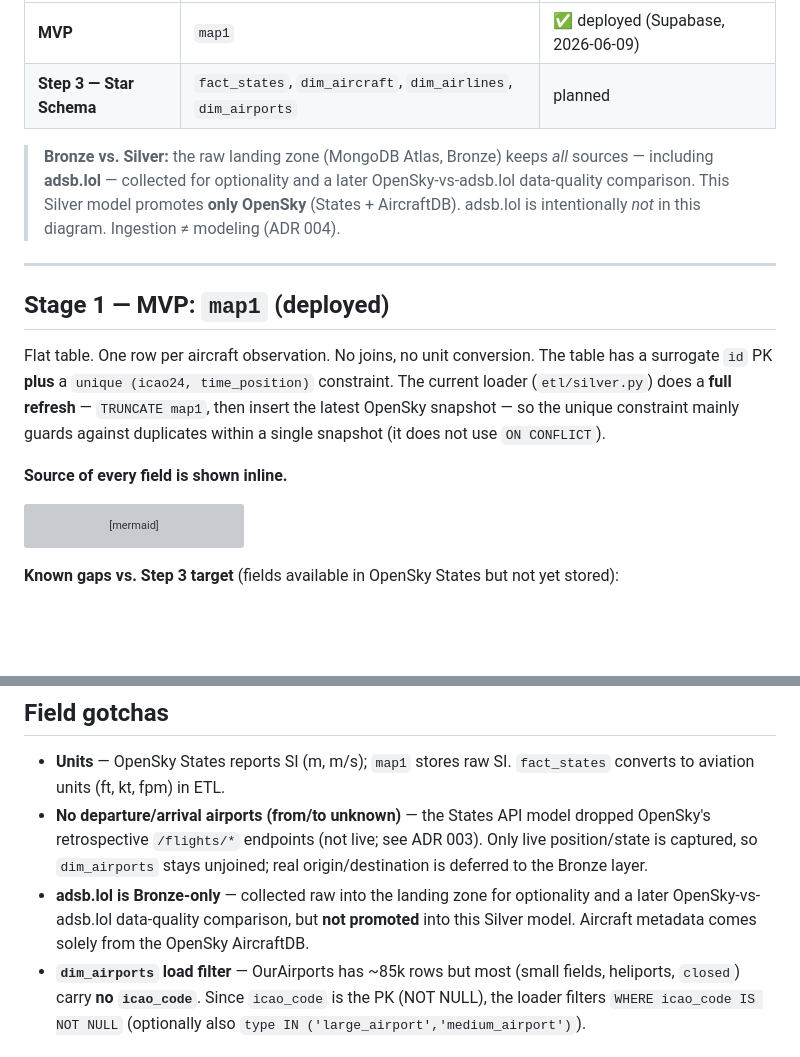
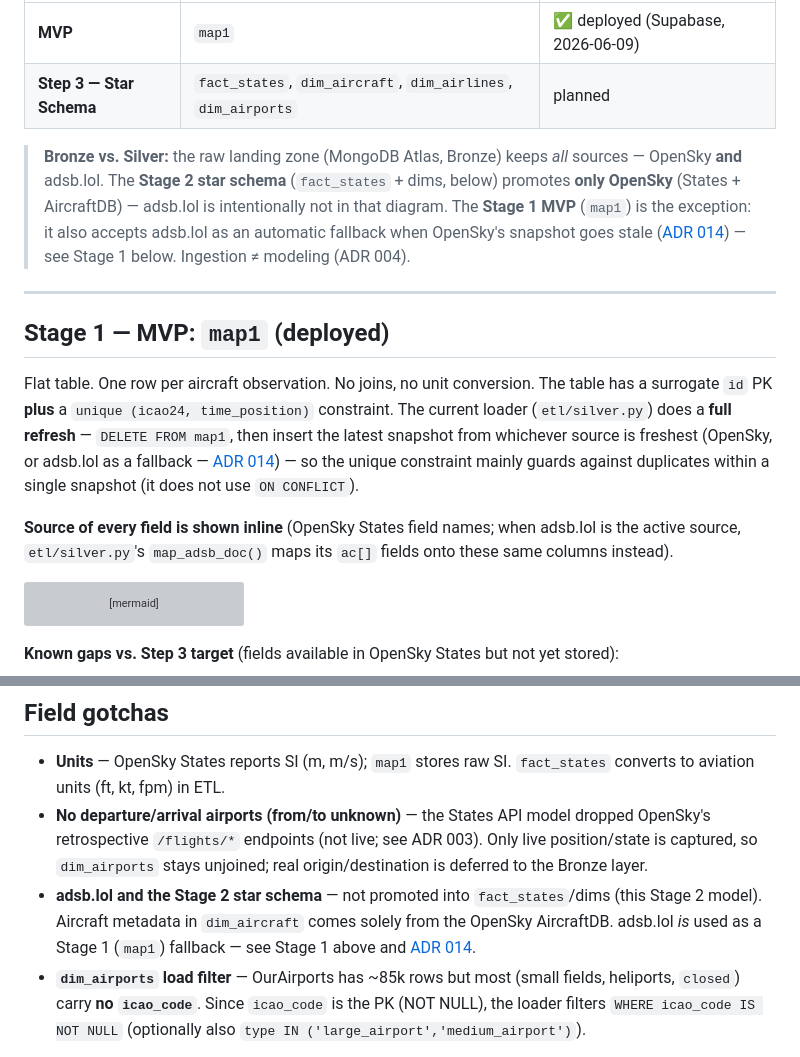
Before and after one commit to MatthiasSails/airline-data-platform, a Markdown page: docs/architecture/silver-layer-er.md, 2 parts joined by grey strips. Rendered like a GitHub page; blank space fills up the shorter version; grey boxes are pictures that could not be loaded.

Commit message:
docs(architecture): update silver-layer-er.md for adsb.lol fallback (#15)
Three claims were stale against the current etl/silver.py: "promotes
only OpenSky" / "adsb.lol intentionally not in this diagram" /
"adsb.lol ... not promoted into this Silver model" were all true
only for the Stage 2 star schema target, not for the Stage 1 map1
MVP, which now accepts adsb.lol as an automatic freshest-wins
fallback (ADR 014). Also fixed "TRUNCATE map1" → "DELETE FROM map1"
(changed in this same PR) and "the latest OpenSky snapshot" →
"latest snapshot from whichever source is freshest".

````diff
--- a/docs/architecture/silver-layer-er.md
+++ b/docs/architecture/silver-layer-er.md
@@ -10,9 +10,11 @@ Two stages:
 | **Step 3 — Star Schema** | `fact_states`, `dim_aircraft`, `dim_airlines`, `dim_airports` | planned |
 
 > **Bronze vs. Silver:** the raw landing zone (MongoDB Atlas, Bronze) keeps *all* sources —
-> including **adsb.lol** — collected for optionality and a later OpenSky-vs-adsb.lol data-quality
-> comparison. This Silver model promotes **only OpenSky** (States + AircraftDB). adsb.lol is
-> intentionally *not* in this diagram. Ingestion ≠ modeling (ADR 004).
+> OpenSky **and** adsb.lol. The **Stage 2 star schema** (`fact_states` + dims, below) promotes
+> **only OpenSky** (States + AircraftDB) — adsb.lol is intentionally not in that diagram. The
+> **Stage 1 MVP** (`map1`) is the exception: it also accepts adsb.lol as an automatic fallback when
+> OpenSky's snapshot goes stale ([ADR 014](../adr/014-adsb-lol-silver-fallback.md)) — see Stage 1
+> below. Ingestion ≠ modeling (ADR 004).
 
 ---
 
@@ -20,11 +22,13 @@ Two stages:
 
 Flat table. One row per aircraft observation. No joins, no unit conversion. The table has a
 surrogate `id` PK **plus** a `unique (icao24, time_position)` constraint. The current loader
-(`etl/silver.py`) does a **full refresh** — `TRUNCATE map1`, then insert the latest OpenSky
-snapshot — so the unique constraint mainly guards against duplicates within a single snapshot
-(it does not use `ON CONFLICT`).
+(`etl/silver.py`) does a **full refresh** — `DELETE FROM map1`, then insert the latest snapshot
+from whichever source is freshest (OpenSky, or adsb.lol as a fallback — [ADR 014](../adr/014-adsb-lol-silver-fallback.md))
+— so the unique constraint mainly guards against duplicates within a single snapshot (it does not
+use `ON CONFLICT`).
 
-**Source of every field is shown inline.**
+**Source of every field is shown inline** (OpenSky States field names; when adsb.lol is the active
+source, `etl/silver.py`'s `map_adsb_doc()` maps its `ac[]` fields onto these same columns instead).
 
 ```mermaid
 erDiagram
@@ -212,9 +216,9 @@ dimension completeness.
 - **No departure/arrival airports (from/to unknown)** — the States API model dropped OpenSky's
   retrospective `/flights/*` endpoints (not live; see ADR 003). Only live position/state is captured,
   so `dim_airports` stays unjoined; real origin/destination is deferred to the Bronze layer.
-- **adsb.lol is Bronze-only** — collected raw into the landing zone for optionality and a later
-  OpenSky-vs-adsb.lol data-quality comparison, but **not promoted** into this Silver model.
-  Aircraft metadata comes solely from the OpenSky AircraftDB.
+- **adsb.lol and the Stage 2 star schema** — not promoted into `fact_states`/dims (this Stage 2
+  model). Aircraft metadata in `dim_aircraft` comes solely from the OpenSky AircraftDB. adsb.lol
+  *is* used as a Stage 1 (`map1`) fallback — see Stage 1 above and [ADR 014](../adr/014-adsb-lol-silver-fallback.md).
 - **`dim_airports` load filter** — OurAirports has ~85k rows but most (small fields, heliports,
   `closed`) carry **no `icao_code`**. Since `icao_code` is the PK (NOT NULL), the loader filters
   `WHERE icao_code IS NOT NULL` (optionally also `type IN ('large_airport','medium_airport')`).
````
